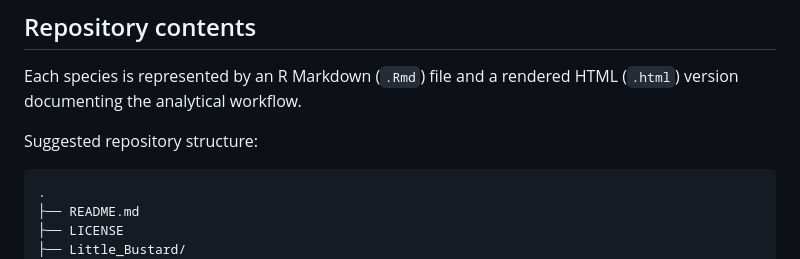
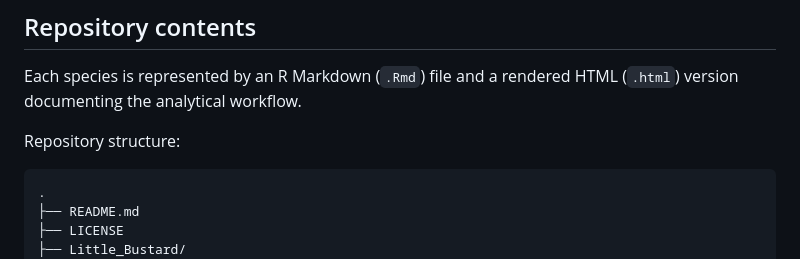
Before and after one commit to TCrispimMendes/Iberian_steppe_birds_flight_metrics, a Markdown page: README.md, the part around the change. Rendered like a GitHub page.

````diff
--- a/README.md
+++ b/README.md
@@ -16,7 +16,7 @@ The workflow was developed for five Iberian steppe bird species:
 
 Each species is represented by an R Markdown (`.Rmd`) file and a rendered HTML (`.html`) version documenting the analytical workflow.
 
-Suggested repository structure:
+Repository structure:
 
 ```text
 .
````
